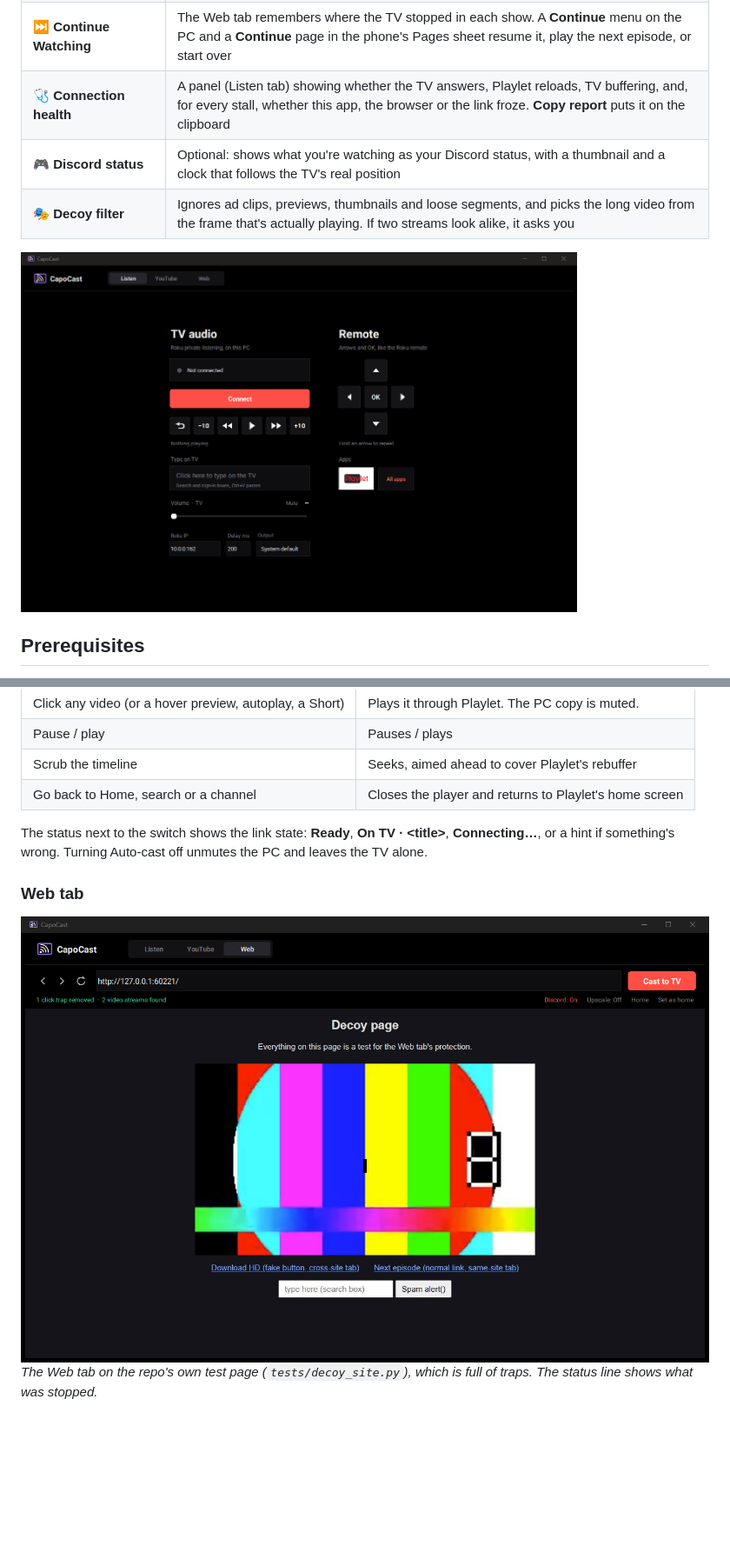
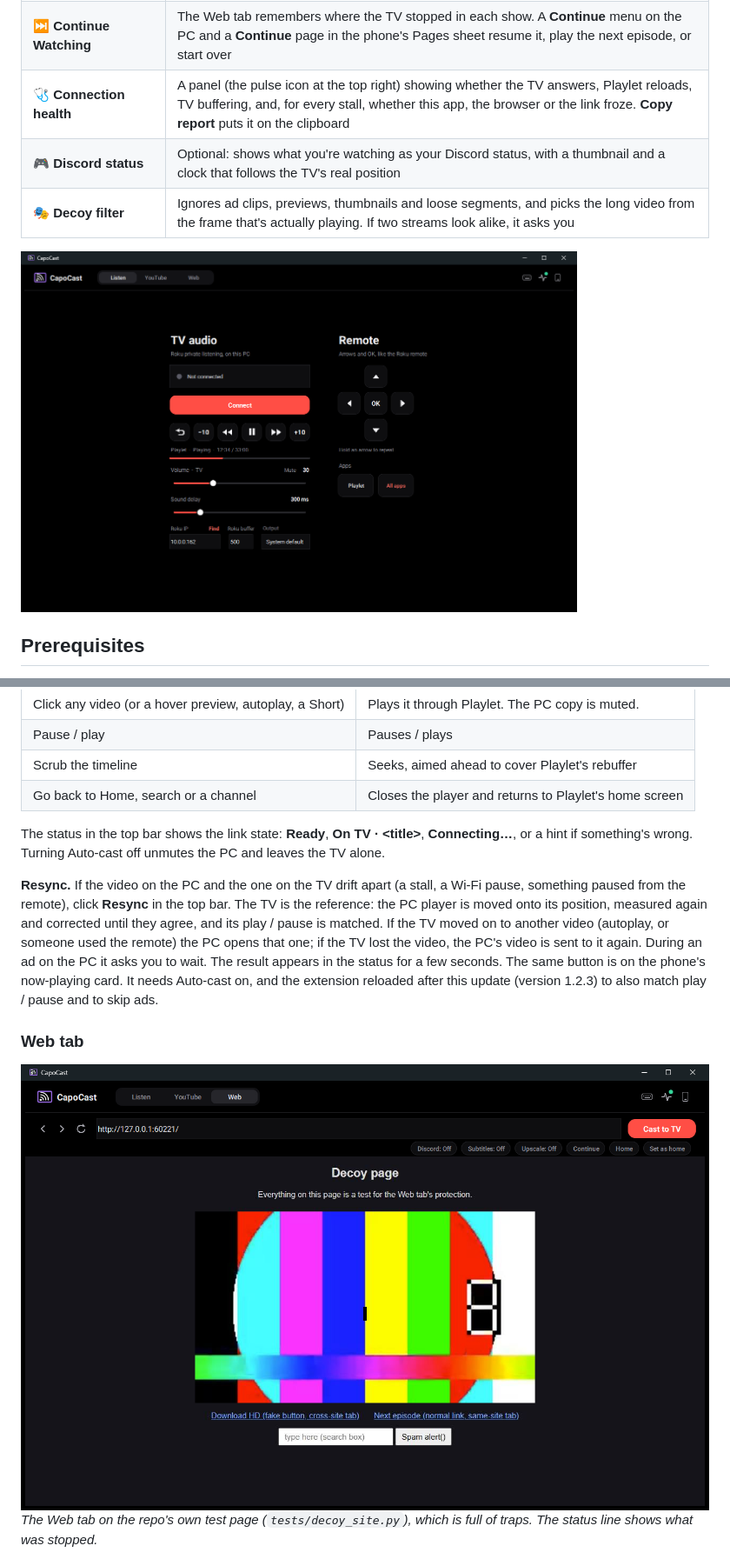
Before and after one commit to 6wen66/CapoCast, a Markdown page: README.md, 2 parts joined by grey strips. Shown at 87% size. Drawn GitHub-style; pictures changed too: docs/screenshots/listen-tab.png, docs/screenshots/web-tab.png; blank space fills up the shorter version.

```diff
--- a/README.md
+++ b/README.md
@@ -76,7 +77,7 @@ CapoCast plays everything through **Playlet**, a free and open-source YouTube cl
 | 🔗 **Share-menu cast** | One-time iOS Shortcut so **Cast to TV** appears in the Share menu of Safari, YouTube and most apps. YouTube links go to Playlet, other sites cast through the Web tab |
 | 💬 **Subtitles on the TV** | Pick a subtitle language in the Web tab and the PC burns it into the upscaled cast (needs an NVIDIA GPU) |
 | ⏭️ **Continue Watching** | The Web tab remembers where the TV stopped in each show. A **Continue** menu on the PC and a **Continue** page in the phone's Pages sheet resume it, play the next episode, or start over |
-| 🩺 **Connection health** | A panel (Listen tab) showing whether the TV answers, Playlet reloads, TV buffering, and, for every stall, whether this app, the browser or the link froze. **Copy report** puts it on the clipboard |
+| 🩺 **Connection health** | A panel (the pulse icon at the top right) showing whether the TV answers, Playlet reloads, TV buffering, and, for every stall, whether this app, the browser or the link froze. **Copy report** puts it on the clipboard |
 | 🎮 **Discord status** | Optional: shows what you're watching as your Discord status, with a thumbnail and a clock that follows the TV's real position |
 | 🎭 **Decoy filter** | Ignores ad clips, previews, thumbnails and loose segments, and picks the long video from the frame that's actually playing. If two streams look alike, it asks you |
 
@@ -142,7 +143,9 @@ Then load the `extension/` folder in Chrome as in steps 3–4 above. To build yo
 | Scrub the timeline | Seeks, aimed ahead to cover Playlet's rebuffer |
 | Go back to Home, search or a channel | Closes the player and returns to Playlet's home screen |
 
-The status next to the switch shows the link state: **Ready**, **On TV · \<title\>**, **Connecting…**, or a hint if something's wrong. Turning Auto-cast off unmutes the PC and leaves the TV alone.
+The status in the top bar shows the link state: **Ready**, **On TV · \<title\>**, **Connecting…**, or a hint if something's wrong. Turning Auto-cast off unmutes the PC and leaves the TV alone.
+
+**Resync.** If the video on the PC and the one on the TV drift apart (a stall, a Wi-Fi pause, something paused from the remote), click **Resync** in the top bar. The TV is the reference: the PC player is moved onto its position, measured again and corrected until they agree, and its play / pause is matched. If the TV moved on to another video (autoplay, or someone used the remote) the PC opens that one; if the TV lost the video, the PC's video is sent to it again. During an ad on the PC it asks you to wait. The result appears in the status for a few seconds. The same button is on the phone's now-playing card. It needs Auto-cast on, and the extension reloaded after this update (version 1.2.3) to also match play / pause and to skip ads.
 
 ### Web tab
 
```
Also changed, not shown: other parts of README.md (+11 -8 lines), CONTRIBUTING.md (+3 -1 lines), docs/screenshots/youtube-tab.png, 15 other files.
